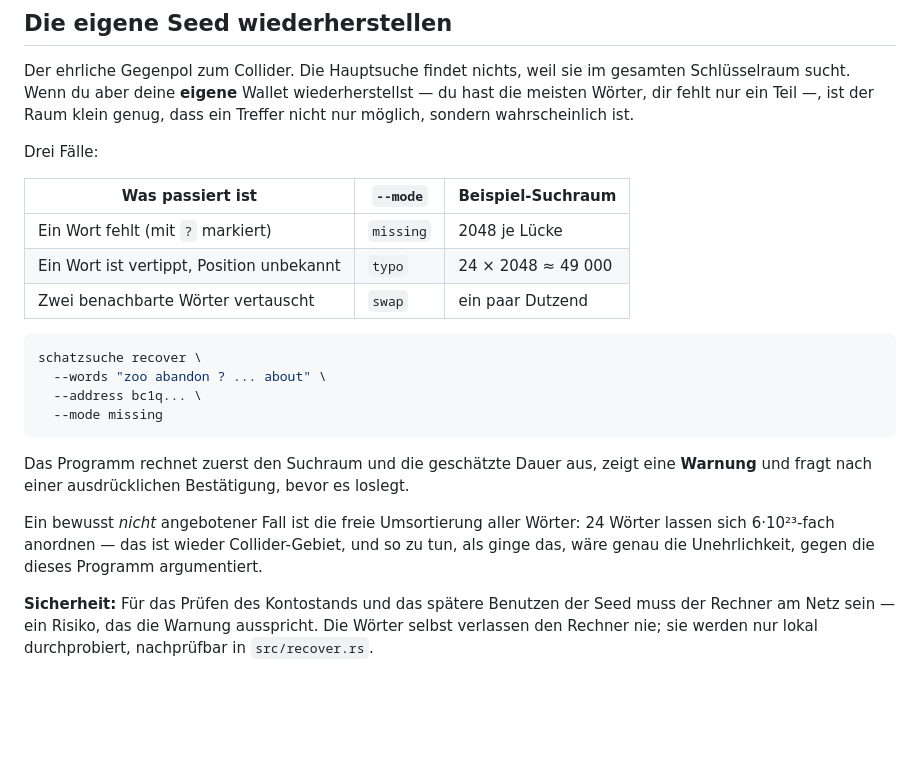
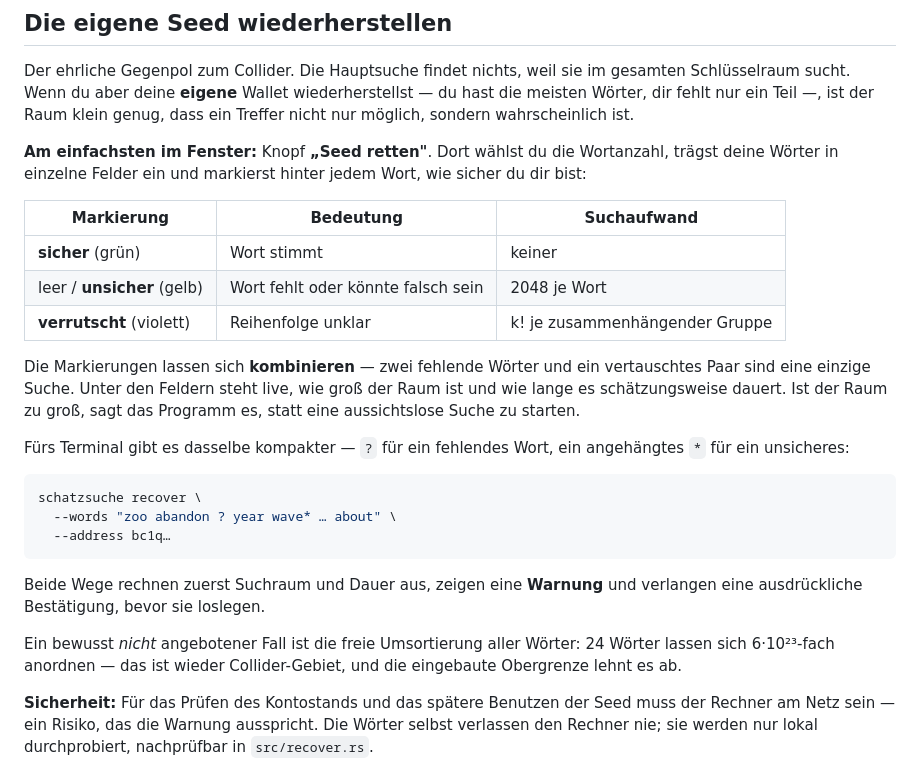
Before and after one commit to 21clubz/schatzsuche, a Markdown page: README.md, the part around the change. Rendered like a GitHub page; blank space fills up the shorter version.

````diff
--- a/README.md
+++ b/README.md
@@ -253,29 +253,36 @@ wiederherstellst — du hast die meisten Wörter, dir fehlt nur ein Teil —, is
 der Raum klein genug, dass ein Treffer nicht nur möglich, sondern wahrscheinlich
 ist.
 
-Drei Fälle:
+**Am einfachsten im Fenster:** Knopf **„Seed retten"**. Dort wählst du die
+Wortanzahl, trägst deine Wörter in einzelne Felder ein und markierst hinter
+jedem Wort, wie sicher du dir bist:
 
-| Was passiert ist | `--mode` | Beispiel-Suchraum |
+| Markierung | Bedeutung | Suchaufwand |
 | --- | --- | --- |
-| Ein Wort fehlt (mit `?` markiert) | `missing` | 2048 je Lücke |
-| Ein Wort ist vertippt, Position unbekannt | `typo` | 24 × 2048 ≈ 49 000 |
-| Zwei benachbarte Wörter vertauscht | `swap` | ein paar Dutzend |
+| **sicher** (grün) | Wort stimmt | keiner |
+| leer / **unsicher** (gelb) | Wort fehlt oder könnte falsch sein | 2048 je Wort |
+| **verrutscht** (violett) | Reihenfolge unklar | k! je zusammenhängender Gruppe |
+
+Die Markierungen lassen sich **kombinieren** — zwei fehlende Wörter und ein
+vertauschtes Paar sind eine einzige Suche. Unter den Feldern steht live, wie
+groß der Raum ist und wie lange es schätzungsweise dauert. Ist der Raum zu
+groß, sagt das Programm es, statt eine aussichtslose Suche zu starten.
+
+Fürs Terminal gibt es dasselbe kompakter — `?` für ein fehlendes Wort, ein
+angehängtes `*` für ein unsicheres:
 
 ```bash
 schatzsuche recover \
-  --words "zoo abandon ? ... about" \
-  --address bc1q... \
-  --mode missing
+  --words "zoo abandon ? year wave* … about" \
+  --address bc1q…
 ```
 
-Das Programm rechnet zuerst den Suchraum und die geschätzte Dauer aus, zeigt
-eine **Warnung** und fragt nach einer ausdrücklichen Bestätigung, bevor es
-loslegt.
+Beide Wege rechnen zuerst Suchraum und Dauer aus, zeigen eine **Warnung** und
+verlangen eine ausdrückliche Bestätigung, bevor sie loslegen.
 
 Ein bewusst *nicht* angebotener Fall ist die freie Umsortierung aller Wörter:
 24 Wörter lassen sich 6·10²³-fach anordnen — das ist wieder Collider-Gebiet,
-und so zu tun, als ginge das, wäre genau die Unehrlichkeit, gegen die dieses
-Programm argumentiert.
+und die eingebaute Obergrenze lehnt es ab.
 
 **Sicherheit:** Für das Prüfen des Kontostands und das spätere Benutzen der
 Seed muss der Rechner am Netz sein — ein Risiko, das die Warnung ausspricht.
````
Also changed, not shown: docs/recover.png (added), 4 other files.
